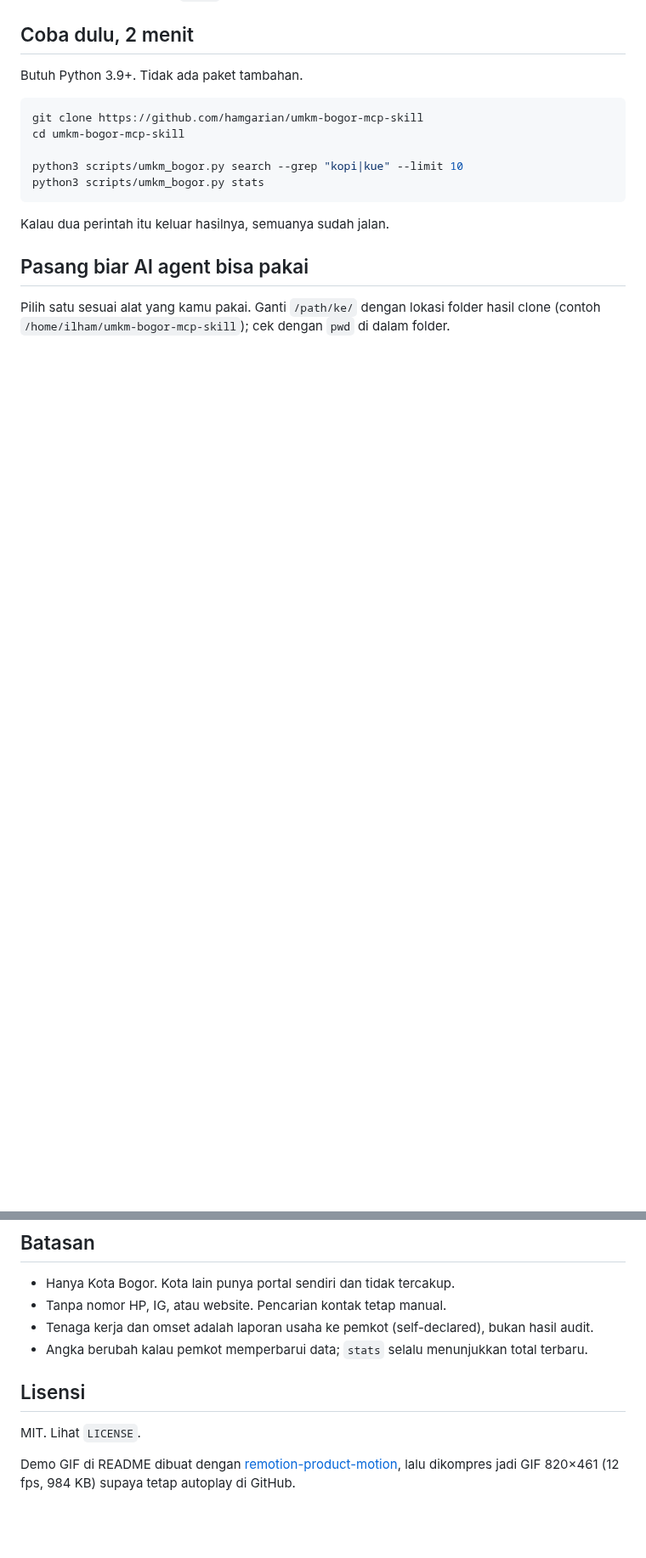
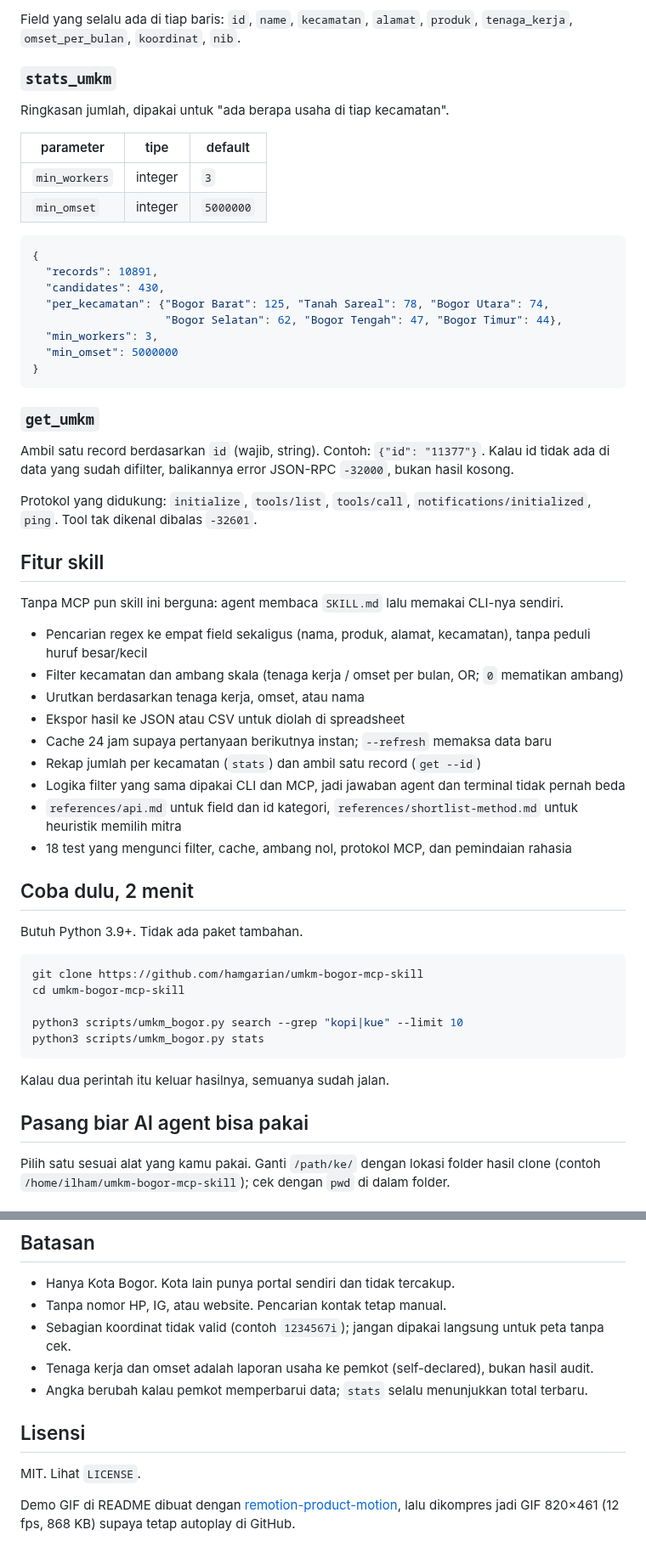
Before and after one commit to hamgarian/umkm-bogor-mcp-skill, a Markdown page: README.md, 2 parts joined by grey strips. Shown at 85% size. GitHub-like rendering; blank space fills up the shorter version.

````diff
--- a/README.md
+++ b/README.md
@@ -38,3 +80,47 @@ karakter, jadi baris seperti `Teh t` memang terpotong oleh tool, bukan data rusa
+Field yang selalu ada di tiap baris: `id`, `name`, `kecamatan`, `alamat`, `produk`, `tenaga_kerja`,
+`omset_per_bulan`, `koordinat`, `nib`.
+
+### `stats_umkm`
+
+Ringkasan jumlah, dipakai untuk "ada berapa usaha di tiap kecamatan".
+
+| parameter | tipe | default |
+| --- | --- | --- |
+| `min_workers` | integer | `3` |
+| `min_omset` | integer | `5000000` |
+
+```json
+{
+  "records": 10891,
+  "candidates": 430,
+  "per_kecamatan": {"Bogor Barat": 125, "Tanah Sareal": 78, "Bogor Utara": 74,
+                    "Bogor Selatan": 62, "Bogor Tengah": 47, "Bogor Timur": 44},
+  "min_workers": 3,
+  "min_omset": 5000000
+}
+```
+
+### `get_umkm`
+
+Ambil satu record berdasarkan `id` (wajib, string). Contoh: `{"id": "11377"}`. Kalau id tidak ada di
+data yang sudah difilter, balikannya error JSON-RPC `-32000`, bukan hasil kosong.
+
+Protokol yang didukung: `initialize`, `tools/list`, `tools/call`, `notifications/initialized`,
+`ping`. Tool tak dikenal dibalas `-32601`.
+
+## Fitur skill
+
+Tanpa MCP pun skill ini berguna: agent membaca `SKILL.md` lalu memakai CLI-nya sendiri.
+
+- Pencarian regex ke empat field sekaligus (nama, produk, alamat, kecamatan), tanpa peduli huruf besar/kecil
+- Filter kecamatan dan ambang skala (tenaga kerja / omset per bulan, OR; `0` mematikan ambang)
+- Urutkan berdasarkan tenaga kerja, omset, atau nama
+- Ekspor hasil ke JSON atau CSV untuk diolah di spreadsheet
+- Cache 24 jam supaya pertanyaan berikutnya instan; `--refresh` memaksa data baru
+- Rekap jumlah per kecamatan (`stats`) dan ambil satu record (`get --id`)
+- Logika filter yang sama dipakai CLI dan MCP, jadi jawaban agent dan terminal tidak pernah beda
+- `references/api.md` untuk field dan id kategori, `references/shortlist-method.md` untuk heuristik memilih mitra
+- 18 test yang mengunci filter, cache, ambang nol, protokol MCP, dan pemindaian rahasia
 
 ## Coba dulu, 2 menit
 
@@ -181,6 +267,7 @@ Diukur 2026-10-20 terhadap respons API hari itu:
 
 - Hanya Kota Bogor. Kota lain punya portal sendiri dan tidak tercakup.
 - Tanpa nomor HP, IG, atau website. Pencarian kontak tetap manual.
+- Sebagian koordinat tidak valid (contoh `1234567i`); jangan dipakai langsung untuk peta tanpa cek.
 - Tenaga kerja dan omset adalah laporan usaha ke pemkot (self-declared), bukan hasil audit.
 - Angka berubah kalau pemkot memperbarui data; `stats` selalu menunjukkan total terbaru.
 
@@ -190,4 +277,4 @@ MIT. Lihat `LICENSE`.
 
 Demo GIF di README dibuat dengan
 [remotion-product-motion](https://github.com/hamgarian/remotion-product-motion), lalu dikompres jadi
-GIF 820×461 (12 fps, 984 KB) supaya tetap autoplay di GitHub.
+GIF 820×461 (12 fps, 868 KB) supaya tetap autoplay di GitHub.
````
Also changed, not shown: other parts of README.md (+43 -1 lines), assets/demo.gif.
